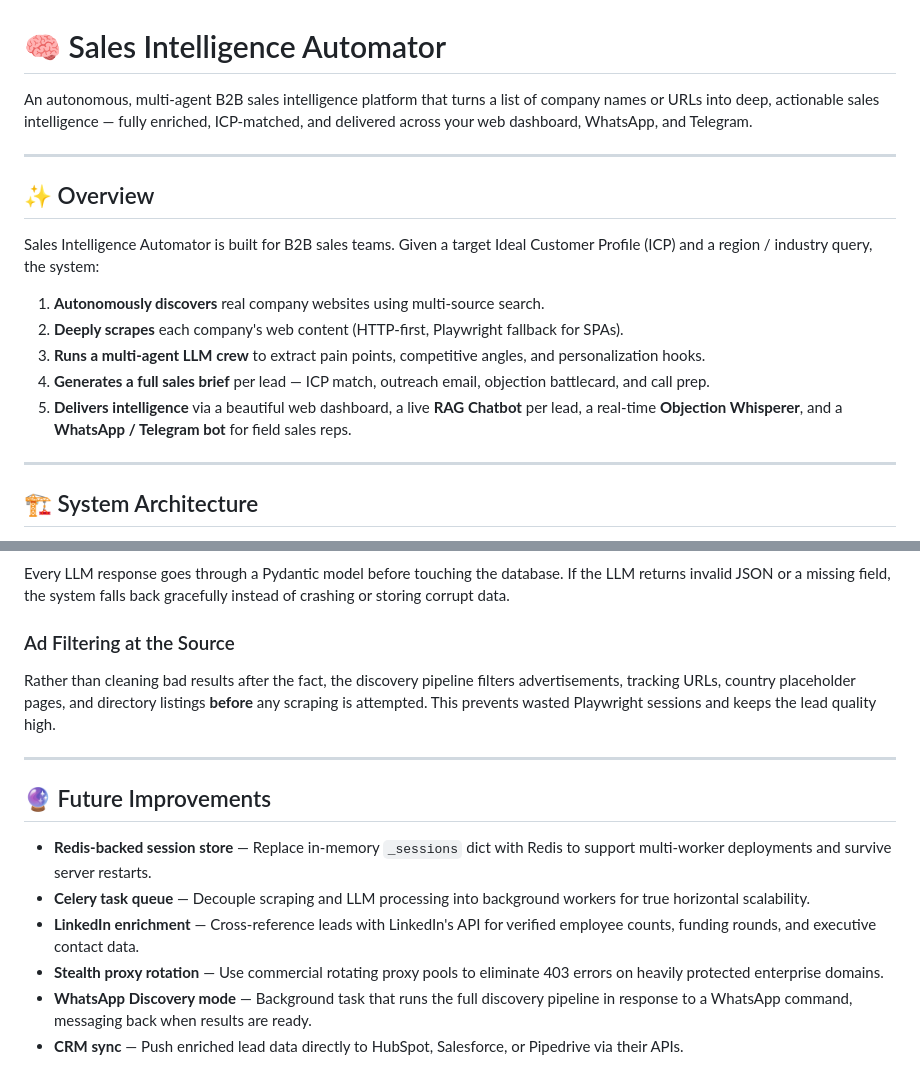
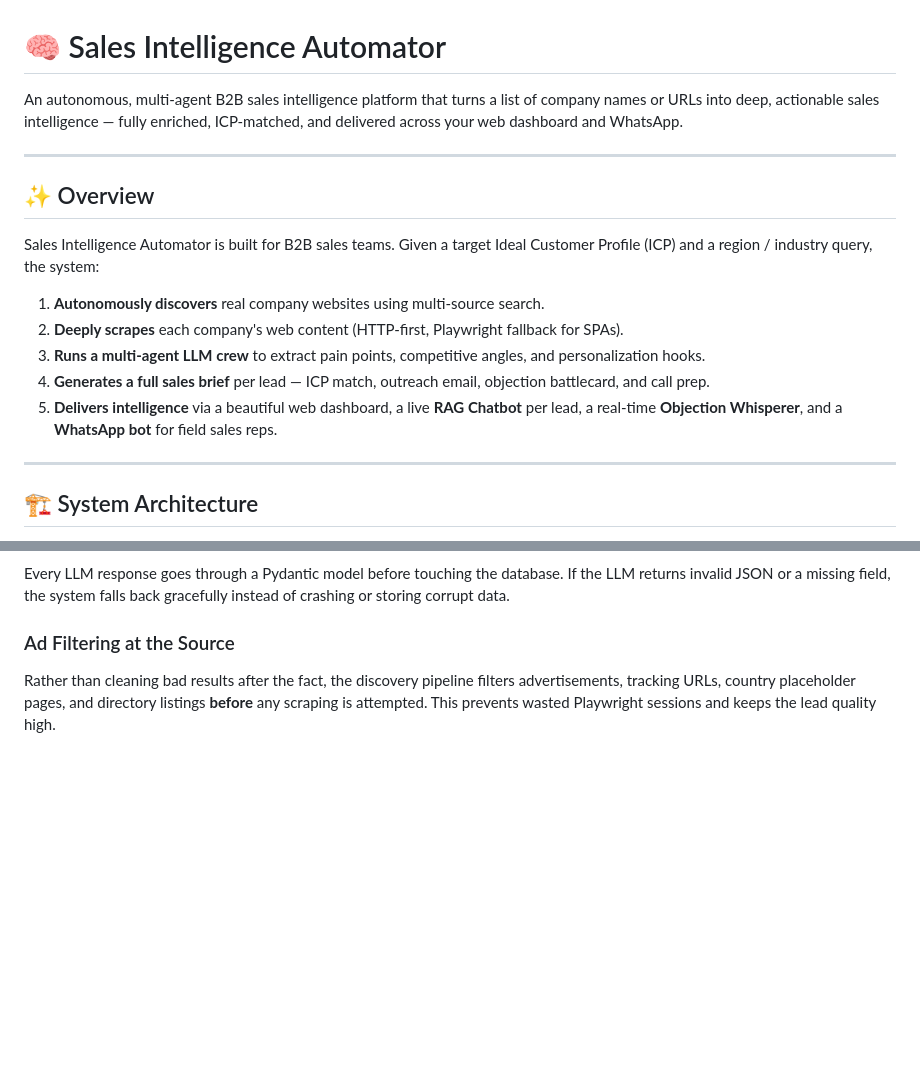
Before and after one commit to V2A0R0U4N/Sales-Intelligence-Automator, a Markdown page: README.md, 2 parts joined by grey strips. Rendered like a GitHub page; blank space fills up the shorter version.

```diff
--- a/README.md
+++ b/README.md
@@ -1,6 +1,6 @@
 # 🧠 Sales Intelligence Automator
 
-An autonomous, multi-agent B2B sales intelligence platform that turns a list of company names or URLs into deep, actionable sales intelligence — fully enriched, ICP-matched, and delivered across your web dashboard, WhatsApp, and Telegram.
+An autonomous, multi-agent B2B sales intelligence platform that turns a list of company names or URLs into deep, actionable sales intelligence — fully enriched, ICP-matched, and delivered across your web dashboard and WhatsApp.
 
 ---
 
@@ -12,7 +12,7 @@ Sales Intelligence Automator is built for B2B sales teams. Given a target Ideal
 2. **Deeply scrapes** each company's web content (HTTP-first, Playwright fallback for SPAs).
 3. **Runs a multi-agent LLM crew** to extract pain points, competitive angles, and personalization hooks.
 4. **Generates a full sales brief** per lead — ICP match, outreach email, objection battlecard, and call prep.
-5. **Delivers intelligence** via a beautiful web dashboard, a live **RAG Chatbot** per lead, a real-time **Objection Whisperer**, and a **WhatsApp / Telegram bot** for field sales reps.
+5. **Delivers intelligence** via a beautiful web dashboard, a live **RAG Chatbot** per lead, a real-time **Objection Whisperer**, and a **WhatsApp bot** for field sales reps.
 
 ---
 
@@ -275,14 +308,3 @@ Every LLM response goes through a Pydantic model before touching the database. I
 
 ### Ad Filtering at the Source
 Rather than cleaning bad results after the fact, the discovery pipeline filters advertisements, tracking URLs, country placeholder pages, and directory listings **before** any scraping is attempted. This prevents wasted Playwright sessions and keeps the lead quality high.
-
----
-
-## 🔮 Future Improvements
-
-- **Redis-backed session store** — Replace in-memory `_sessions` dict with Redis to support multi-worker deployments and survive server restarts.
-- **Celery task queue** — Decouple scraping and LLM processing into background workers for true horizontal scalability.
-- **LinkedIn enrichment** — Cross-reference leads with LinkedIn's API for verified employee counts, funding rounds, and executive contact data.
-- **Stealth proxy rotation** — Use commercial rotating proxy pools to eliminate 403 errors on heavily protected enterprise domains.
-- **WhatsApp Discovery mode** — Background task that runs the full discovery pipeline in response to a WhatsApp command, messaging back when results are ready.
-- **CRM sync** — Push enriched lead data directly to HubSpot, Salesforce, or Pipedrive via their APIs.
```
Also changed, not shown: other parts of README.md (+68 -35 lines).
